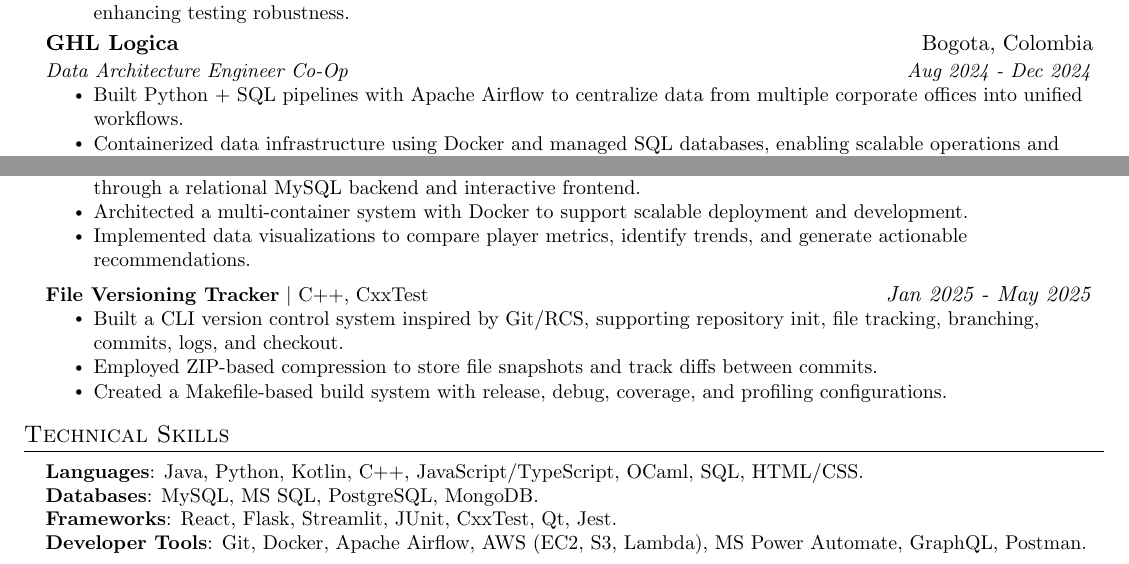
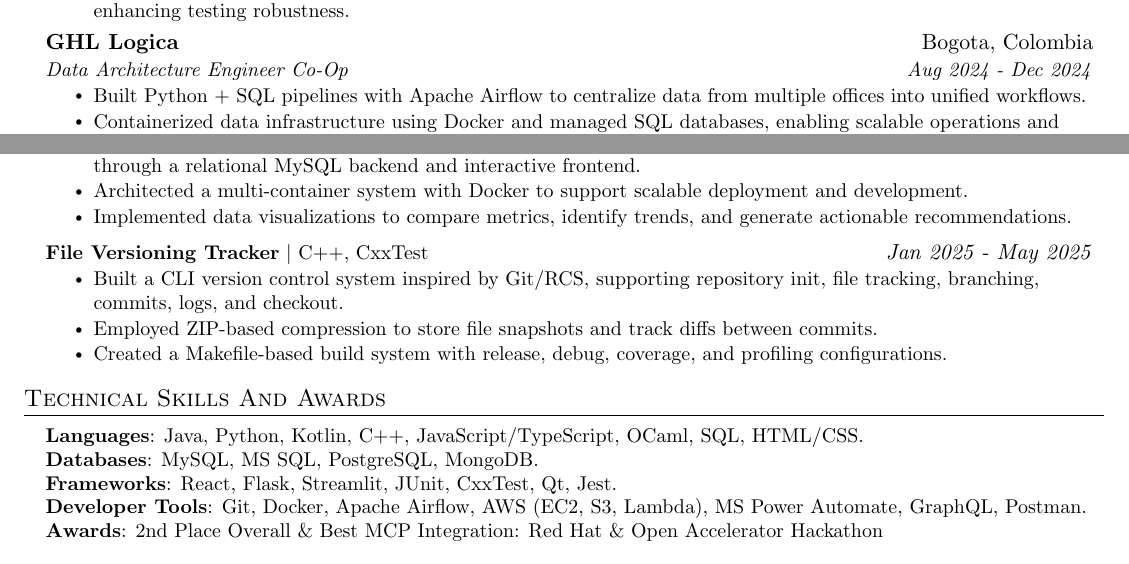
Before and after one commit to estebanpuyanas/LaTex-Templates, a LaTeX CV (resume.tex): two parts of the page, joined at a grey line, cut so that both start at the same text. Compiled offline with pdfLaTeX.

Commit message:
resumemaxxing

```diff
--- a/resume.tex
+++ b/resume.tex
@@ -91,14 +91,12 @@
 }
 
 \newcommand{\resumeSubItem}[1]{\resumeItem{#1}\vspace{-4pt}}
-
 \renewcommand\labelitemii{$\vcenter{\hbox{\tiny$\bullet$}}$}
-
 \newcommand{\resumeSubHeadingListStart}{\begin{itemize}[leftmargin=0.15in, label={}]}
 \newcommand{\resumeSubHeadingListEnd}{\end{itemize}}
 \newcommand{\resumeItemListStart}{\begin{itemize}}
 \newcommand{\resumeItemListEnd}{\end{itemize}\vspace{-5pt}}
-
+\newcommand{\resumeItemListEndLast}{\end{itemize}\vspace{-13pt}}
 %-------------------------------------------
 %%%%%%  RESUME STARTS HERE  %%%%%%%%%%%%%%%%%%%%%%%%%%%%
 
@@ -165,6 +145,6 @@
       {GHL Logica}{Bogota, Colombia}
       {Data Architecture Engineer Co-Op}{Aug 2024 - Dec 2024}
       \resumeItemListStart
-        \resumeItem{Built Python + SQL pipelines with Apache Airflow to centralize data from multiple corporate offices into unified workflows.}
+        \resumeItem{Built Python + SQL pipelines with Apache Airflow to centralize data from multiple offices into unified workflows.}
         \resumeItem{Containerized data infrastructure using Docker and managed SQL databases, enabling scalable operations and faster query performance.}
         \resumeItem{Worked with cross-functional teams to identify and automate workflows to condense processes across business units.}
@@ -174,7 +155,7 @@
 \section{Projects}
     \resumeSubHeadingListStart
         \resumeProjectHeading
-            {\textbf{ReStacked} $|$ {TypeScript, React, NodeJS, MongoDB, Docker, Gemini API }}{\emph{Oct 2025 - Dec 2025}}
+            {\textbf{ReStacked} $|$ {TypeScript, React, NodeJS, MongoDB, Docker, Gemini API}}{\emph{Oct 2025 - Dec 2025}}
             \resumeItemListStart
             \resumeItem{Engineered a UI theming system with night mode and custom color schemes, profile customization with profanity filtering, and real-time user status tracking.}
             \resumeItem{Configured secure authentication with password hashing and achieved 95\% code coverage via Jest/Cypress tests.}
@@ -186,7 +167,7 @@
           \resumeItemListStart
             \resumeItem{Developed a full-stack web app for basketball scouting and analytics, delivering comprehensive player insights through a relational MySQL backend and interactive frontend.}
             \resumeItem{Architected a multi-container system with Docker to support scalable deployment and development.}
-            \resumeItem{Implemented data visualizations to compare player metrics, identify trends, and generate actionable recommendations.}
+            \resumeItem{Implemented data visualizations to compare metrics, identify trends, and generate actionable recommendations.}
           \resumeItemListEnd
 
         \resumeProjectHeading
@@ -197,20 +178,17 @@
           \resumeItem{Created a Makefile-based build system with release, debug, coverage, and profiling configurations.}
           \resumeItemListEnd
     \resumeSubHeadingListEnd
-
-
 %
 %-----------PROGRAMMING SKILLS-----------
-\section{Technical Skills}
+\section{Technical Skills And Awards}
  \begin{itemize}[leftmargin=0.15in, label={}]
     \small{\item{
      \textbf{Languages}{: Java, Python, Kotlin, C++, JavaScript/TypeScript, OCaml, SQL, HTML/CSS.} \\
      \textbf{Databases}{: MySQL, MS SQL, PostgreSQL, MongoDB.} \\
      \textbf{Frameworks}{: React, Flask, Streamlit, JUnit, CxxTest, Qt, Jest.} \\
-    \textbf{Developer Tools}{: Git, Docker, Apache Airflow, AWS (EC2, S3, Lambda), MS Power Automate, GraphQL, Postman.}
+    \textbf{Developer Tools}{: Git, Docker, Apache Airflow, AWS (EC2, S3, Lambda), MS Power Automate, GraphQL, Postman.} \\
+    \textbf{Awards}{: 2nd Place Overall \& Best MCP Integration: Red Hat \& Open Accelerator Hackathon}
     }}
  \end{itemize}
-
-
 %-------------------------------------------
 \end{document}
```
Also changed, not shown: resume.tex (21 more changed lines).
